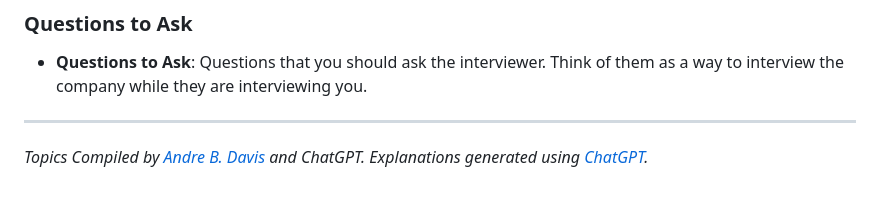
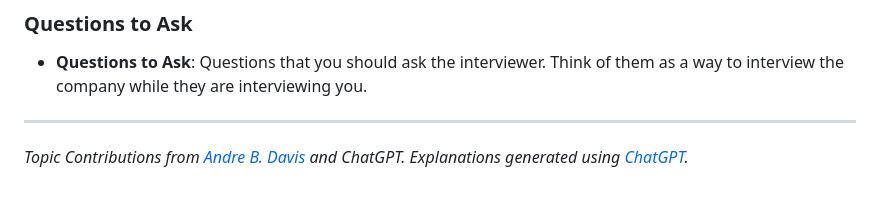
Before and after one commit to deanOfWalls/cheatSheets, a Markdown page: STUDY.MD, the part around the change. Drawn GitHub-style.

Commit message:
edited accredidations

```diff
--- a/STUDY.MD
+++ b/STUDY.MD
@@ -192,4 +192,4 @@
 
 ---
 
-_Topics Compiled by [Andre B. Davis](https://andrebdavis.github.io/) and ChatGPT. Explanations generated using [ChatGPT](http://chatgpt.com)._
+_Topic Contributions from [Andre B. Davis](https://andrebdavis.github.io/) and ChatGPT. Explanations generated using [ChatGPT](http://chatgpt.com)._
```
